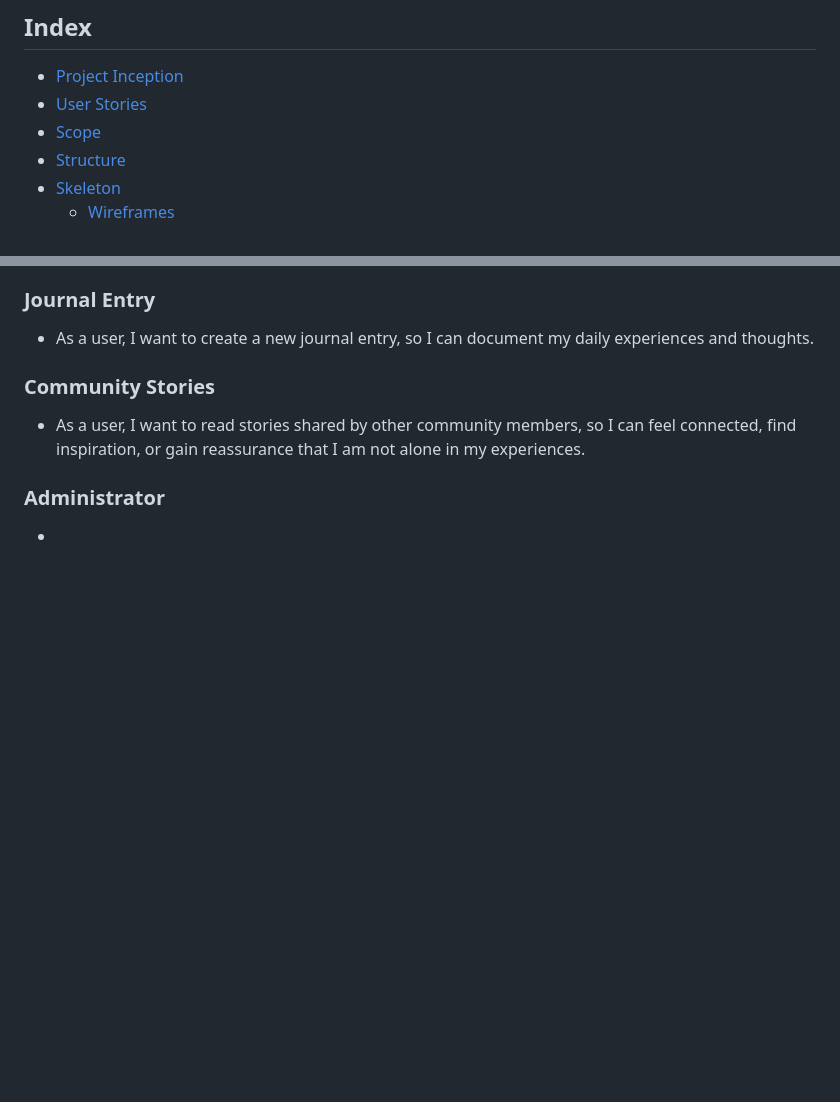
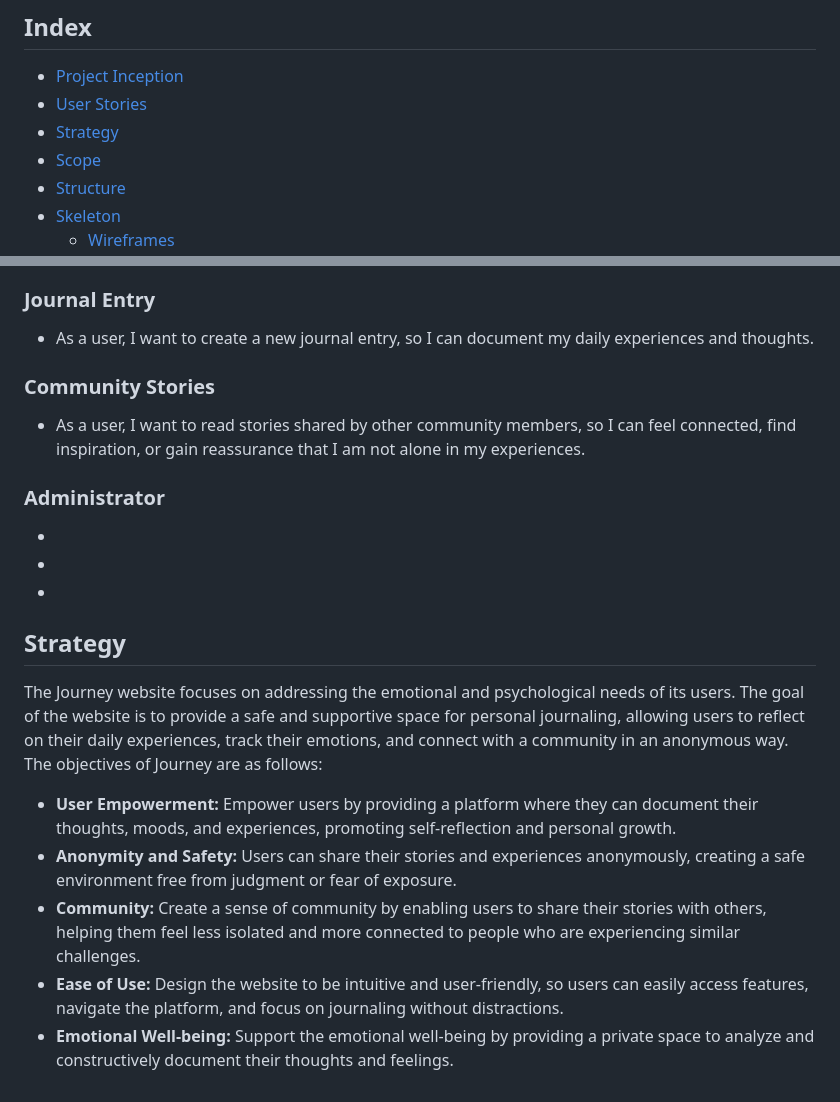
Before and after one commit to niekados/Journey, a Markdown page: README.md, 2 parts joined by grey strips. Drawn GitHub-style; blank space fills up the shorter version.

Commit message:
Add Strategy section to README

```diff
--- a/README.md
+++ b/README.md
@@ -8,6 +8,7 @@
 
 - [Project Inception](#project-inception)
 - [User Stories](#user-stories)
+- [Strategy](#strategy)
 - [Scope](#scope)
 - [Structure](#structure)
 - [Skeleton](#skeleton)
@@ -66,7 +67,16 @@ Journey is for the lonely, shy, scared, silent, brave, radiant, energetic, and l
  - As a user, I want to read stories shared by other community members, so I can feel connected, find inspiration, or gain reassurance that I am not alone in my experiences.
 
 ### Administrator
-
 -
 -
 -
+
+## Strategy
+
+The Journey website focuses on addressing the emotional and psychological needs of its users. The goal of the website is to provide a safe and supportive space for personal journaling, allowing users to reflect on their daily experiences, track their emotions, and connect with a community in an anonymous way. The objectives of Journey are as follows:
+
+- **User Empowerment:** Empower users by providing a platform where they can document their thoughts, moods, and experiences, promoting self-reflection and personal growth.
+- **Anonymity and Safety:** Users can share their stories and experiences anonymously, creating a safe environment free from judgment or fear of exposure.
+- **Community:** Create a sense of community by enabling users to share their stories with others, helping them feel less isolated and more connected to people who are experiencing similar challenges.
+- **Ease of Use:** Design the website to be intuitive and user-friendly, so users can easily access features, navigate the platform, and focus on journaling without distractions.
+- **Emotional Well-being:** Support the emotional well-being by providing a private space to analyze and constructively document their thoughts and feelings.
```
